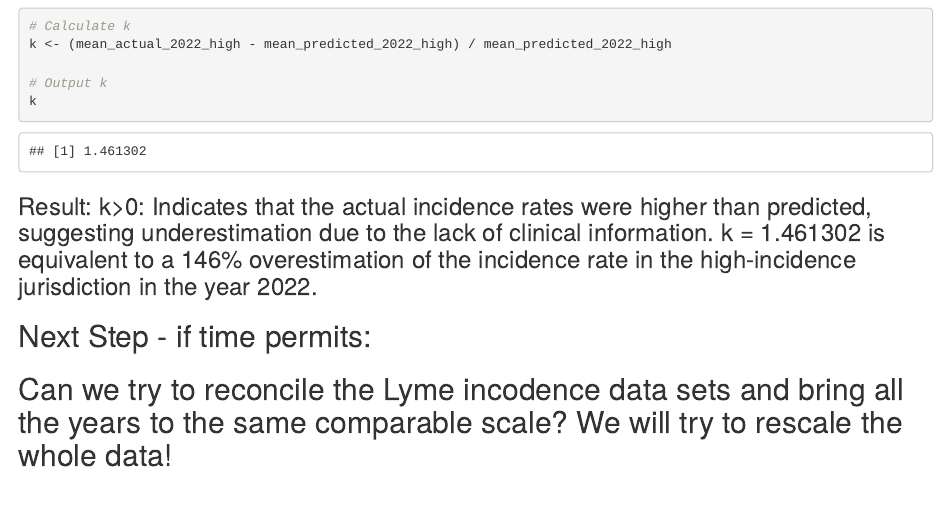
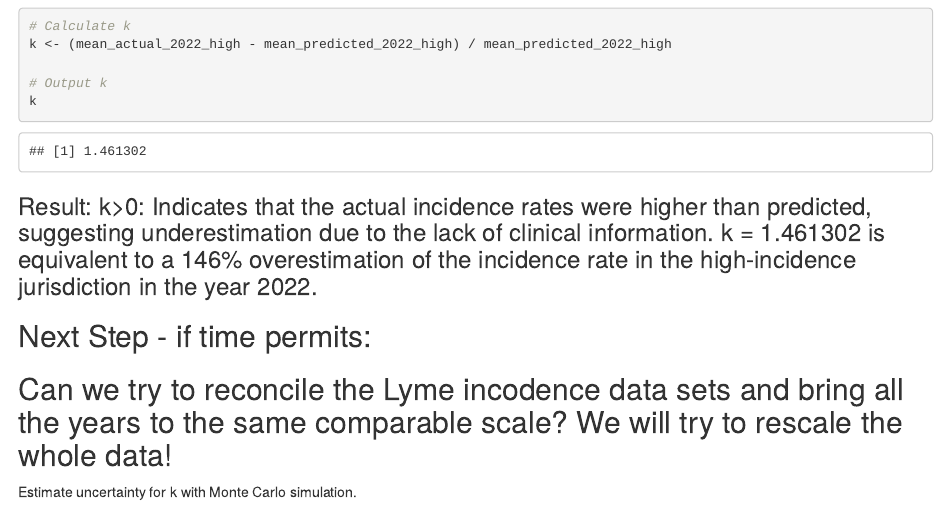
Before and after one commit to kane-moser/computational-ecology, an R Markdown document (Lyme_Case_def_project.Rmd): the page in a window 1100 px wide, from 8330 px down. Rendered offline with R 4.5, knitr and Pandoc, with nearby package versions.

Commit message:
end of class work session 2024-11-20

```diff
--- a/Lyme_Case_def_project.Rmd
+++ b/Lyme_Case_def_project.Rmd
@@ -215,3 +214,5 @@ k
 ## Next Step - if time permits:
 
 ## Can we try to reconcile the Lyme incodence data sets and bring all the years to the same comparable scale?  We will try to rescale the whole data!
+
+Estimate uncertainty for k with Monte Carlo simulation.
```
Also changed, not shown: Lyme_Case_def_project.Rmd (1 more changed lines).
